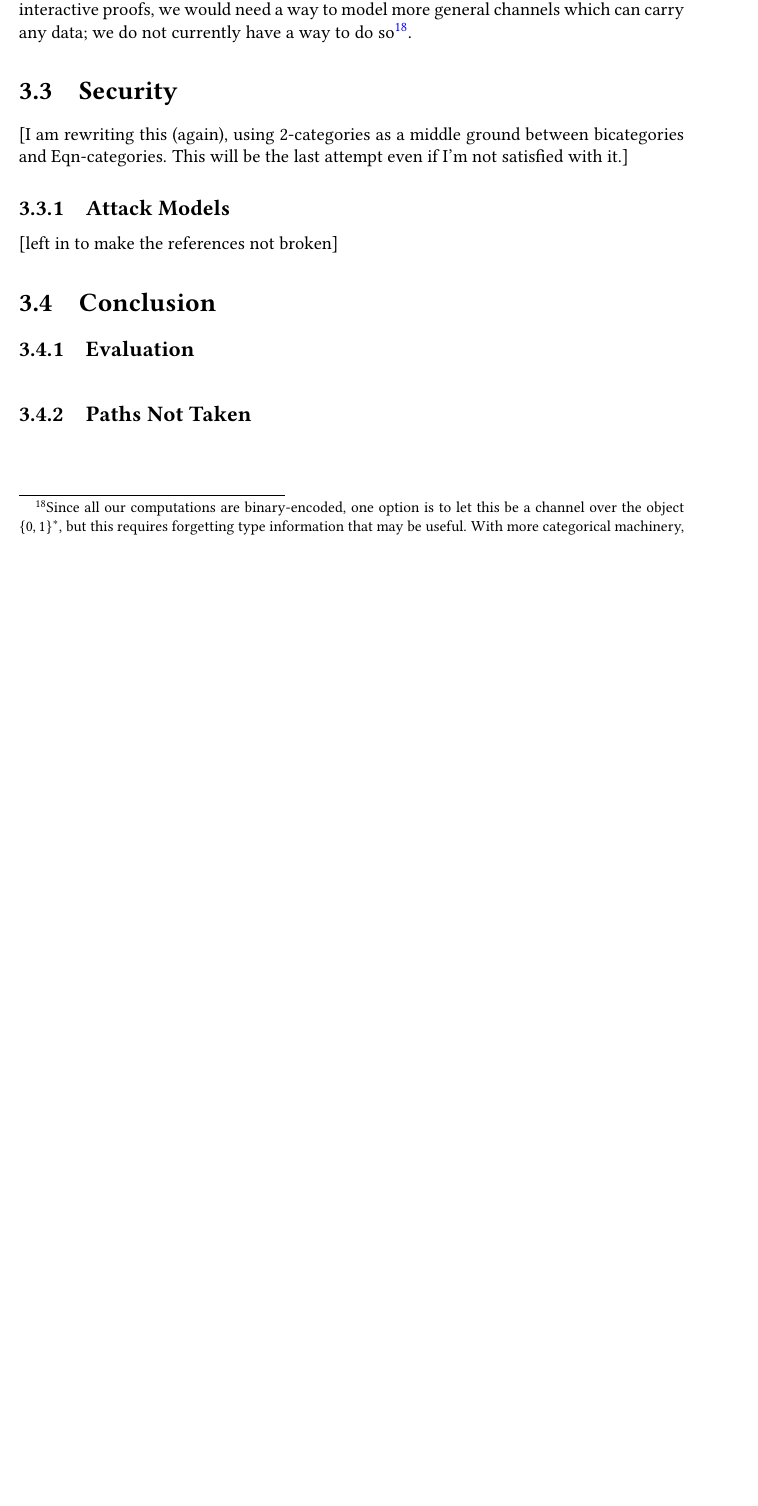
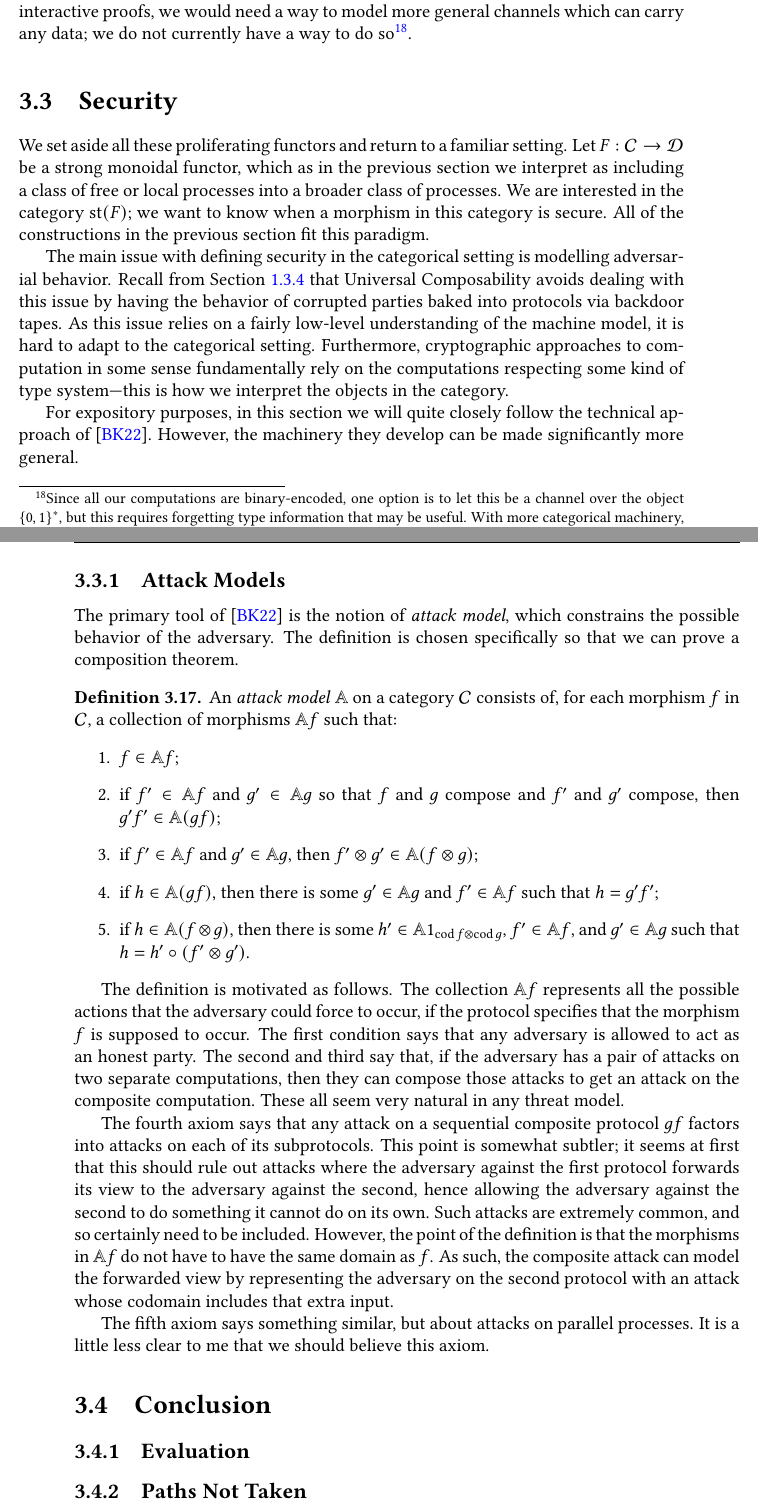
Before and after one commit to rileyshahar/reed-thesis, a LaTeX thesis (writeup/thesis.tex, which reads writeup/categorical-cryptography.tex, writeup/prelude.tex): part of page 88 of 105 before the commit and two parts of pages 88 and 89 of 107 after it, the two joined at a grey line, cut so that both start at the same text, the shorter picture padded with empty space. Compiled offline with pdfLaTeX.

Commit message:
angelica fixes apr 18

```diff
--- a/writeup/categorical-cryptography.tex
+++ b/writeup/categorical-cryptography.tex
@@ -1946,27 +1946,85 @@ do not currently have a way to do so\footnote{
   satisfying a fairly intricate equational theory.
 }.
 
-
-
 \section{Security}
 \label{sec:security}
 
-[I am rewriting this (again), using 2-categories as a middle
-ground between bicategories and Eqn-categories. This will be the last attempt
-even if I'm not satisfied with it.]
+We set aside all these proliferating functors and return to a familiar setting.
+Let $F: \cat{C}\to\cat{D}$ be a strong monoidal functor, which as in the
+previous section we interpret as including a class of free or local processes
+into a broader class of processes. We are interested in the category
+$\state{F}$; we want to know when a morphism in this category is secure. All of
+the constructions in the previous section fit this paradigm.
+
+The main issue with defining security in the categorical setting is modelling
+adversarial behavior. Recall from~\Cref{sec:uc}
+that Universal Composability avoids
+dealing with this issue by having the behavior of corrupted parties baked into
+protocols via backdoor tapes. As this issue relies on a fairly low-level
+understanding of the machine model, it is hard to adapt to the categorical
+setting. Furthermore, cryptographic approaches to computation in some sense
+fundamentally rely on the computations respecting some kind of type
+system---this is how we interpret the objects in the category.
+
+For expository purposes, in this section we will quite closely follow the
+technical approach of~\cite{broadbent-karvonen-2022}. However, the machinery
+they develop can be made significantly more general.
 
 \subsection{Attack Models}
 \label{sec:attack-models}
 
-[left in to make the references not broken]
+The primary tool of~\cite{broadbent-karvonen-2022} is the notion of \emph{attack
+model}, which constrains the possible behavior of the adversary. The definition
+is chosen specifically so that we can prove a composition theorem.
+
+\begin{dfn}
+  An \emph{attack model} $\AA$ on a category $\cat{C}$ consists of, for each morphism
+  $f$ in $\cat{C}$, a collection of morphisms $\AA f$ such that:
+  \begin{enumerate}
+    \item \label{item:am-id} $f\in \AA f$;
+    \item \label{item:am-seq-comp} if $f'\in\AA f$ and $g'\in\AA g$ so that $f$ and $g$ compose and $f'$
+      and $g'$ compose, then $g'f'\in\AA (gf)$;
+    \item \label{item:am-con-comp} if $f'\in\AA f$ and $g'\in\AA g$, then $f'\otimes g'\in\AA (f\otimes
+      g)$;
+    \item \label{item:am-seq-fact} if $h\in\AA (gf)$, then there is some $g'\in\AA g$ and $f'\in\AA f$ such
+      that $h = g'f'$;
+    \item \label{item:am-con-fact} if $h\in\AA (f\otimes g)$, then there is some $h'\in\AA 1_{\cod
+      f\otimes\cod g}$, $f'\in\AA f$, and $g'\in\AA g$ such that $h = h'\circ
+      (f'\otimes g')$.
+  \end{enumerate}
+\end{dfn}
+
+The definition is motivated as follows. The collection $\AA f$ represents all
+the possible actions that the adversary could force to occur, if the protocol
+specifies that the morphism $f$ is supposed to occur. The first condition says
+that any adversary is allowed to act as an honest party. The second and third
+say that, if the adversary has a pair of attacks on two separate computations,
+then they can compose those attacks to get an attack on the composite
+computation. These all seem very natural in any threat model.
+
+The fourth axiom says that any attack on a sequential composite protocol $gf$
+factors into attacks on each of its subprotocols. This point is somewhat
+subtler; it seems at first that this should rule out attacks where the adversary
+against the first protocol forwards its view to the adversary against the second,
+hence allowing the adversary against the second to do something it cannot do on
+its own. Such attacks are extremely common, and so certainly need to be
+included. However, the point of the definition is that the morphisms in $\AA f$
+do not have to have the same domain as $f$. As such, the composite attack can
+model the forwarded view by representing the adversary on the second protocol
+with an attack whose codomain includes that extra input.
+
+The fifth axiom says something similar, but about attacks on parallel processes.
+It is a little less clear to me that we should believe this axiom.
+
 
 \section{Conclusion}
 \subsection{Evaluation}
-\
+
 
 \subsection{Paths Not Taken}
 
 % \section{Paths Not Taken}
 
-% - functorality
+% - along the lines of the pi calculus
+% - functorality of attack models
 % - internalization of owf/indistinguishability/etc
--- a/writeup/prelude.tex
+++ b/writeup/prelude.tex
@@ -95,6 +95,8 @@
 \newcommand{\scat}[1]{{\textsc{\text{#1}}}}
 \newcommand{\alg}[1]{{\texttt{#1}}}
 
+\DeclareMathOperator{\cod}{cod}
+\DeclareMathOperator{\dom}{dom}
 \DeclareMathOperator{\ca}{ca}
 \DeclareMathOperator{\view}{view}
 \DeclareMathOperator{\exec}{exec}
```
Also changed, not shown: writeup/category-theory.tex (+9 -8 lines), writeup/cryptography.tex (+21 -20 lines), writeup/thesis.pdf, writeup/categorical-cryptography.tex (8 more changed lines), 1 other file.
